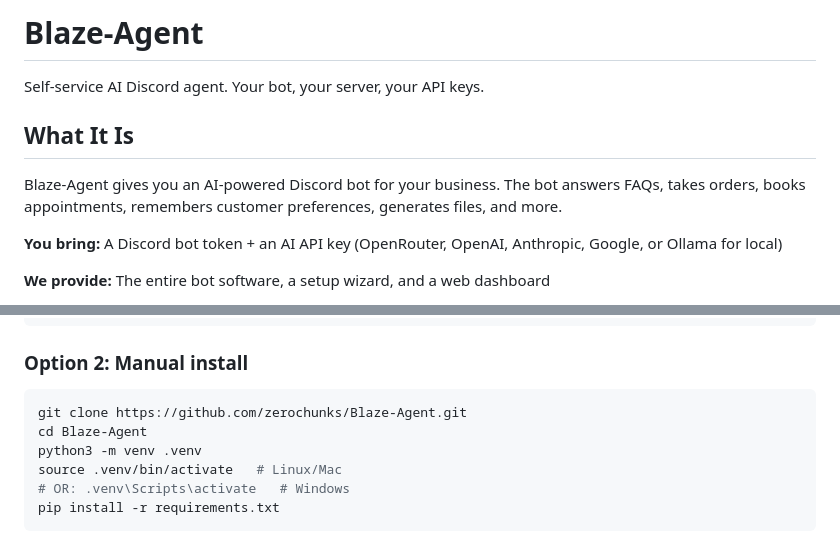
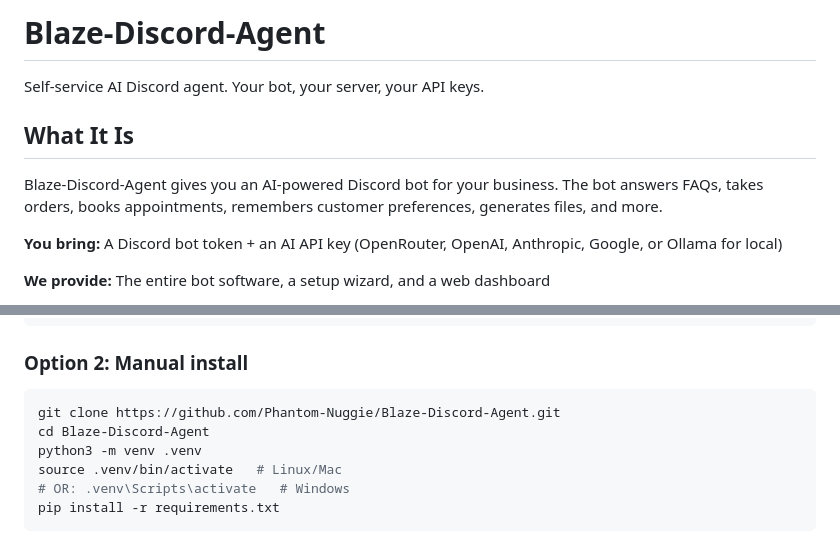
Before and after one commit to Phantom-Nuggie/Blaze-Discord-Agent, a Markdown page: README.md, 2 parts joined by grey strips. GitHub-like rendering.

Commit message:
Update README.md
Slight changes to readme

````diff
--- a/README.md
+++ b/README.md
@@ -1,10 +1,10 @@
-# Blaze-Agent
+# Blaze-Discord-Agent
 
 Self-service AI Discord agent. Your bot, your server, your API keys.
 
 ## What It Is
 
-Blaze-Agent gives you an AI-powered Discord bot for your business. The bot answers FAQs, takes orders, books appointments, remembers customer preferences, generates files, and more.
+Blaze-Discord-Agent gives you an AI-powered Discord bot for your business. The bot answers FAQs, takes orders, books appointments, remembers customer preferences, generates files, and more.
 
 **You bring:** A Discord bot token + an AI API key (OpenRouter, OpenAI, Anthropic, Google, or Ollama for local)
 
@@ -29,8 +29,8 @@ python3 install_blazeagent.py
 ### Option 2: Manual install
 
 ```bash
-git clone https://github.com/zerochunks/Blaze-Agent.git
-cd Blaze-Agent
+git clone https://github.com/Phantom-Nuggie/Blaze-Discord-Agent.git
+cd Blaze-Discord-Agent
 python3 -m venv .venv
 source .venv/bin/activate   # Linux/Mac
 # OR: .venv\Scripts\activate   # Windows
````
Also changed, not shown: other parts of README.md (+1 -1 lines).
